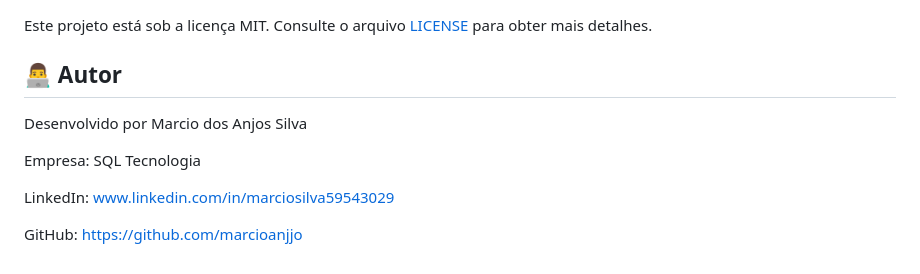
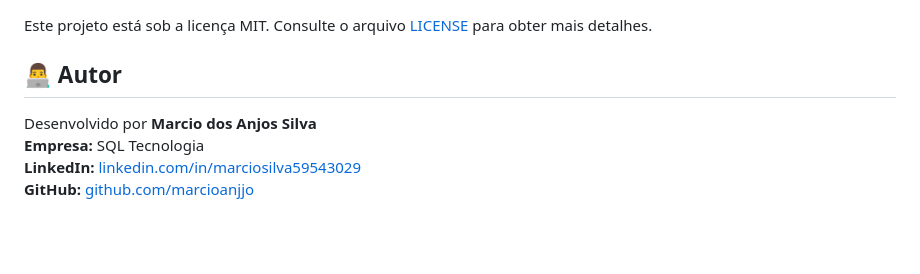
Before and after one commit to marcioanjjo/portfolio, a Markdown page: README.MD, the part around the change. GitHub-like rendering; blank space fills up the shorter version.

Commit message:
doc: Alteração do README

```diff
--- a/README.MD
+++ b/README.MD
@@ -165,10 +165,8 @@ Acesse no navegador:
 Este projeto está sob a licença MIT. Consulte o arquivo [LICENSE](LICENSE) para obter mais detalhes.
 
 ## 👨‍💻 Autor
-Desenvolvido por Marcio dos Anjos Silva
 
-Empresa: SQL Tecnologia
-
-LinkedIn: www.linkedin.com/in/marciosilva59543029
-
-GitHub: https://github.com/marcioanjjo
+Desenvolvido por **Marcio dos Anjos Silva**
+**Empresa:** SQL Tecnologia
+**LinkedIn:** [linkedin.com/in/marciosilva59543029](https://www.linkedin.com/in/marciosilvasqltecnologia)
+**GitHub:** [github.com/marcioanjjo](https://github.com/marcioanjjo)
```
